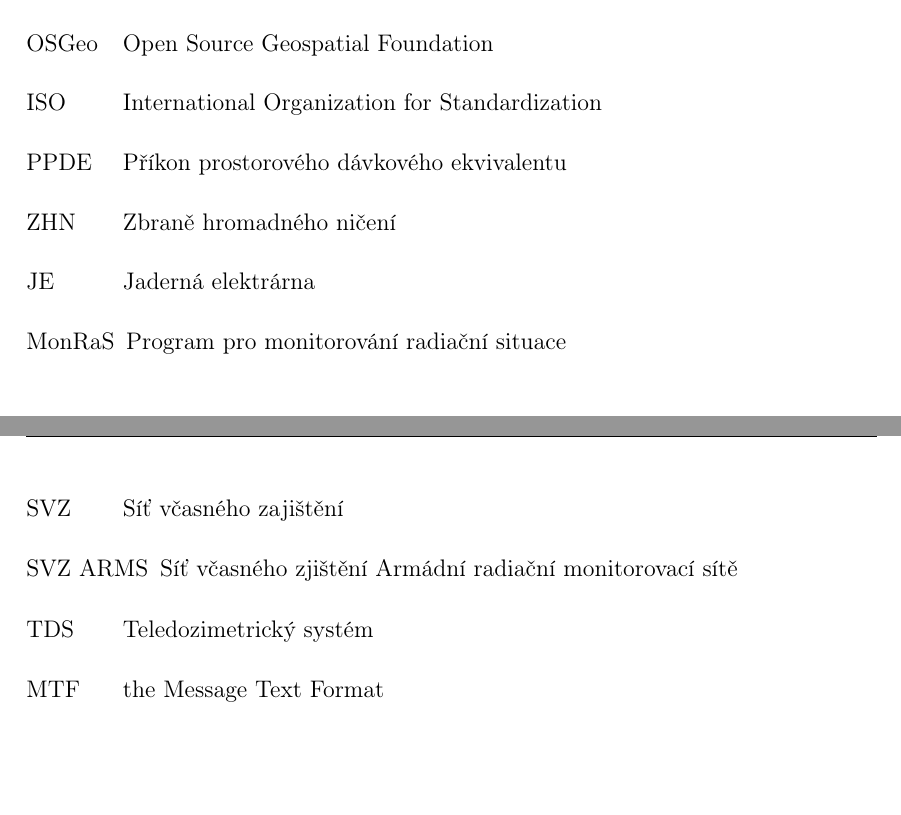
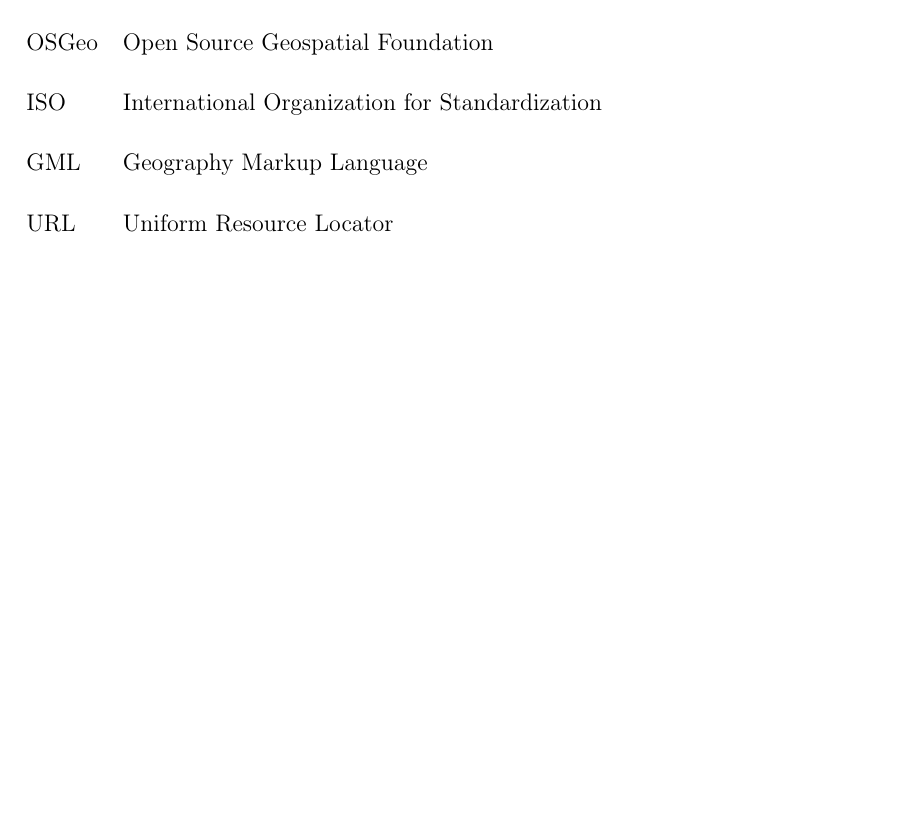
Before and after one commit to ctu-geoforall-lab-projects/bp-pisl-2018, a LaTeX thesis (text/jan-pisl-bp-2018.tex, which reads text/zkratky.tex): two parts of pages 31 and 32 of 38 before the commit and part of page 31 of 37 after it, the two joined at a grey line, cut so that both start at the same text, the shorter picture padded with empty space. Compiled offline with pdfLaTeX.

Commit message:
formatting edited, abbr. added

```diff
--- a/text/zkratky.tex
+++ b/text/zkratky.tex
@@ -73,41 +73,14 @@
 	      {ISO}
 	      {International Organization for Standardization}
 
+	 	\novazkratka{GML}
+	      {GML}
+	      {Geography Markup Language}
+
+	 	\novazkratka{URL}
+	      {URL}
+	      {Uniform Resource Locator}
 
 
 
-
-	 	\novazkratka{PPDE}
-	      {PPDE}
-	      {Příkon prostorového dávkového ekvivalentu}
-
-	 	\novazkratka{ZHN}
-	      {ZHN}
-	      {Zbraně hromadného ničení}
-
-	 	\novazkratka{JE}
-	      {JE}
-	      {Jaderná elektrárna}
-
-	 	\novazkratka{MonRaS}
-	      {MonRaS}
-	      {Program pro monitorování radiační situace}
-
-	 	\novazkratka{SVZ}
-	      {SVZ}
-	      {Síť včasného zajištění}
-
-	 	\novazkratka{SVZ ARMS}
-	      {SVZ ARMS}
-	      {Síť včasného zjištění Armádní radiační monitorovací sítě}
-
-	 	\novazkratka{TDS}
-	      {TDS}
-	      {Teledozimetrický systém}
-
-	 	\novazkratka{MTF}
-	      {MTF}
-	      {the Message Text Format}
-
-
 \end{seznamzkratek}
```
Also changed, not shown: text/3-technologies.tex (+1 -1 lines), text/4-practical_part.tex (+15 -13 lines).
